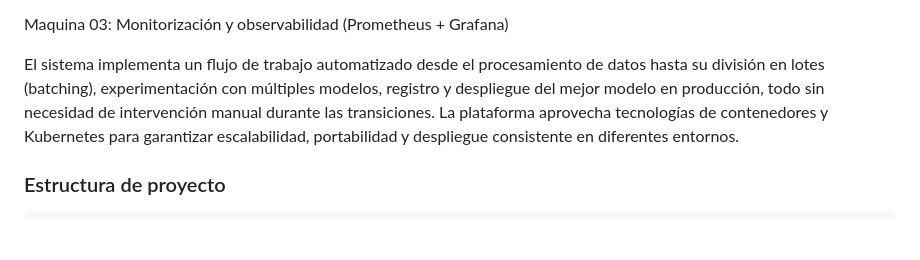
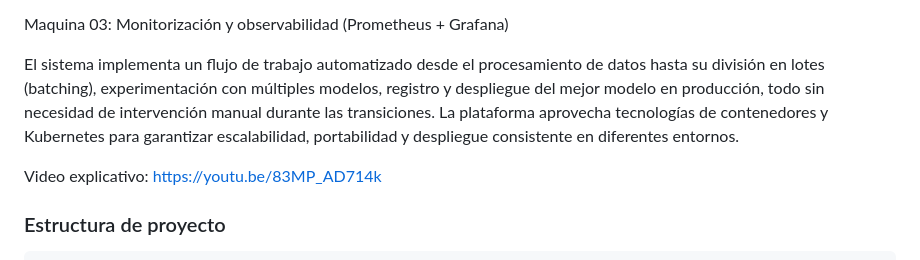
Before and after one commit to miguelhzuniga/mlops-repo, a Markdown page: proyecto-03/README.md, the part around the change. Rendered like a GitHub page; blank space fills up the shorter version.

Commit message:
Ajuste readme proyecto 3 finalizado

````diff
--- a/proyecto-03/README.md
+++ b/proyecto-03/README.md
@@ -10,6 +10,8 @@ Maquina 03: Monitorización y observabilidad (Prometheus + Grafana)
 
 El sistema implementa un flujo de trabajo automatizado desde el procesamiento de datos hasta su división en lotes (batching), experimentación con múltiples modelos, registro y despliegue del mejor modelo en producción, todo sin necesidad de intervención manual durante las transiciones.
 La plataforma aprovecha tecnologías de contenedores y Kubernetes para garantizar escalabilidad, portabilidad y despliegue consistente en diferentes entornos.
+
+Video explicativo: https://youtu.be/83MP_AD714k
 
 ### Estructura de proyecto
 ```
````
